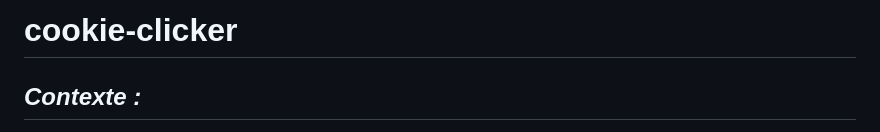
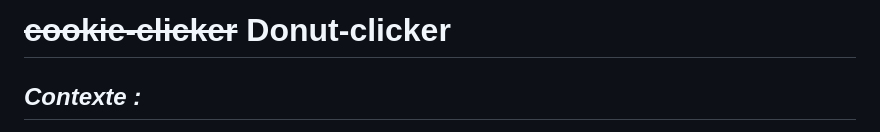
Before and after one commit to MarineVH/cookie-clicker-test, a Markdown page: README.md, the part around the change. GitHub-like rendering.

Commit message:
readme v1.1

```diff
--- a/README.md
+++ b/README.md
@@ -1,4 +1,4 @@
-# cookie-clicker
+# ~~cookie-clicker~~ Donut-clicker
 
 ## _Contexte :_
 
```
